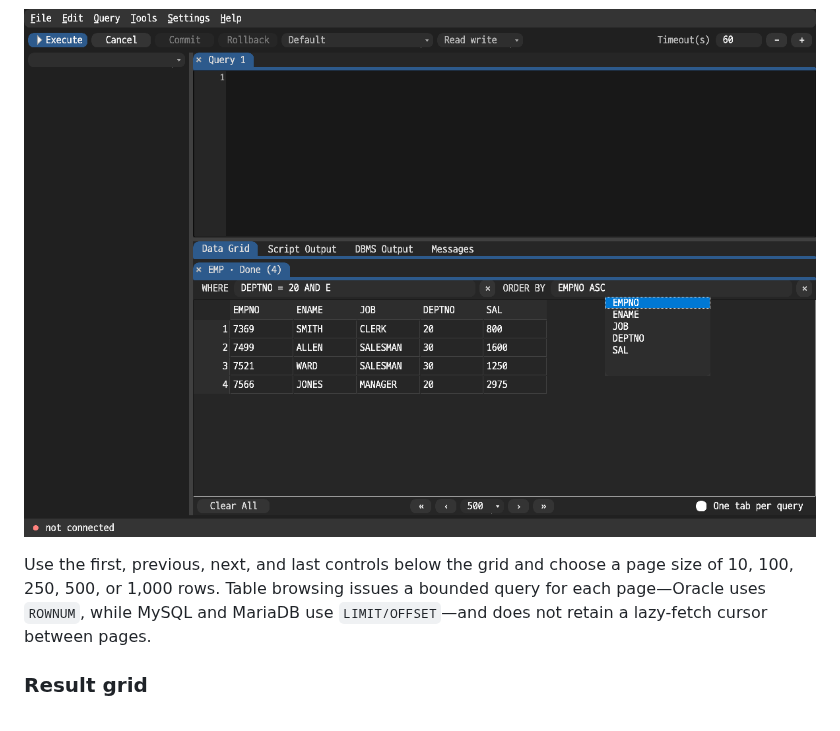
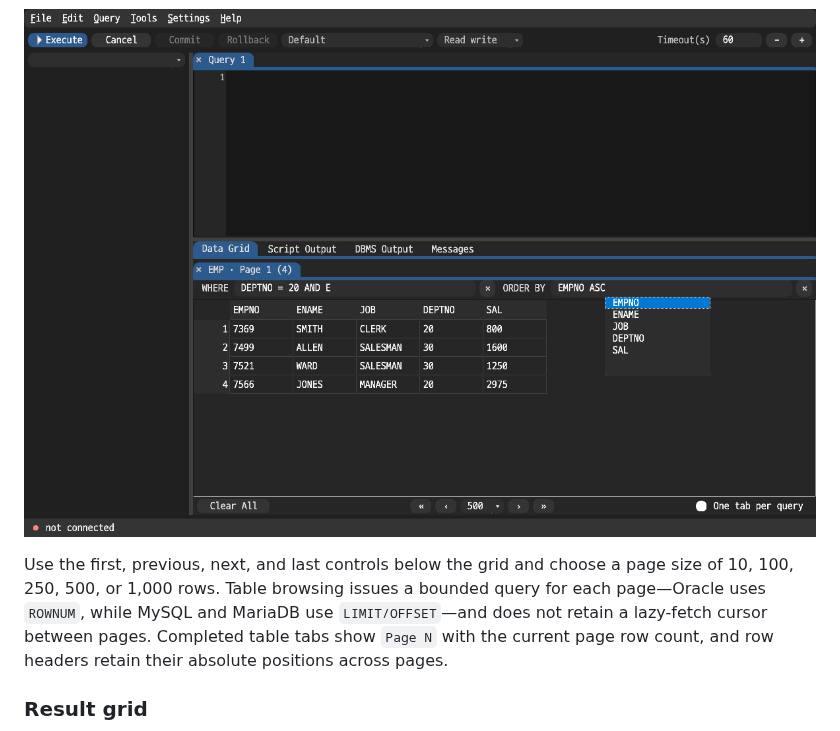
Before and after one commit to letspurify-ux/space_query, a Markdown page: README.md, the part around the change. Drawn GitHub-style; pictures changed too: docs/images/table-browse-order-popup.png.

Commit message:
Show table browse page positions

```diff
--- a/README.md
+++ b/README.md
@@ -228,7 +228,9 @@ moves above the field or stays within the screen edge when space is limited.
 Use the first, previous, next, and last controls below the grid and choose a
 page size of 10, 100, 250, 500, or 1,000 rows. Table browsing issues a bounded
 query for each page—Oracle uses `ROWNUM`, while MySQL and MariaDB use
-`LIMIT/OFFSET`—and does not retain a lazy-fetch cursor between pages.
+`LIMIT/OFFSET`—and does not retain a lazy-fetch cursor between pages. Completed
+table tabs show `Page N` with the current page row count, and row headers retain
+their absolute positions across pages.
 
 ### Result grid
 
```
Also changed, not shown: docs/images/table-browse-popup.png, docs/images/table-browse.png, 2 other files.
